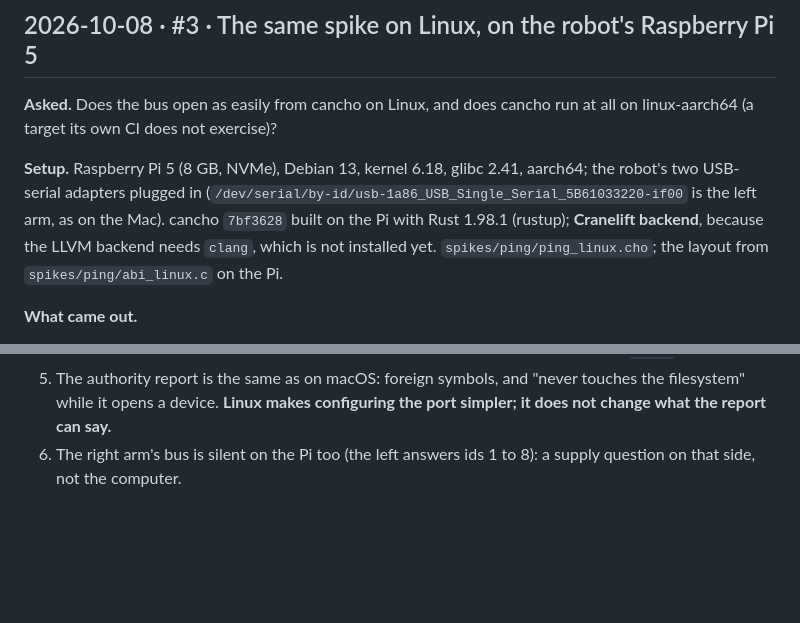
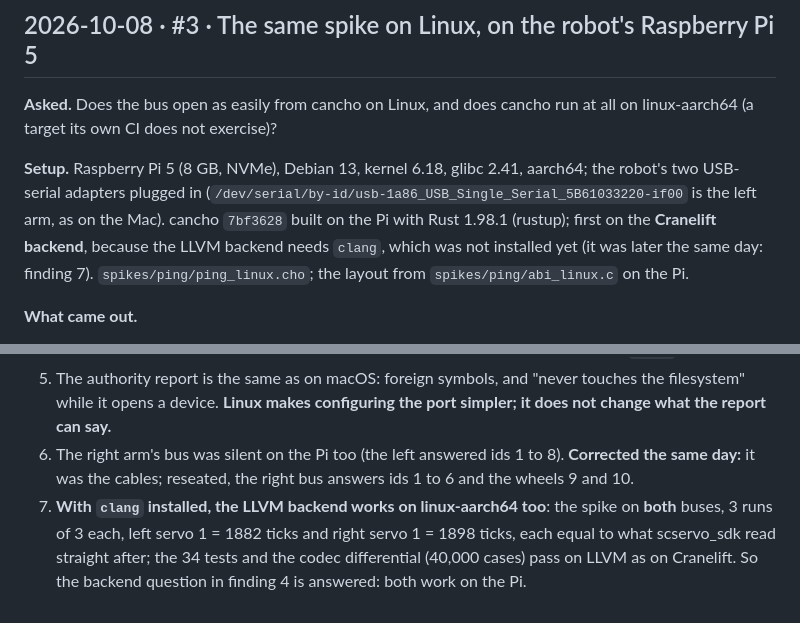
Before and after one commit to alpibrusl/cancho-robot, a Markdown page: docs/research-log.md, 2 parts joined by grey strips. GitHub-like rendering; blank space fills up the shorter version.

Commit message:
Research log: both buses answer on the Pi (cables), and the LLVM backend works on linux-aarch64
Refs #3.

Co-Authored-By: Claude Opus 5.5 <noreply@anthropic.com>

```diff
--- a/docs/research-log.md
+++ b/docs/research-log.md
@@ -67,8 +67,8 @@ target its own CI does not exercise)?
 
 **Setup.** Raspberry Pi 5 (8 GB, NVMe), Debian 13, kernel 6.18, glibc 2.41, aarch64; the robot's two USB-serial
 adapters plugged in (`/dev/serial/by-id/usb-1a86_USB_Single_Serial_5B61033220-if00` is the left arm, as on the Mac).
-cancho `7bf3628` built on the Pi with Rust 1.98.1 (rustup); **Cranelift backend**, because the LLVM backend needs
-`clang`, which is not installed yet. `spikes/ping/ping_linux.cho`; the layout from `spikes/ping/abi_linux.c` on
+cancho `7bf3628` built on the Pi with Rust 1.98.1 (rustup); first on the **Cranelift backend**, because the LLVM
+backend needs `clang`, which was not installed yet (it was later the same day: finding 7). `spikes/ping/ping_linux.cho`; the layout from `spikes/ping/abi_linux.c` on
 the Pi.
 
 **What came out.**
@@ -88,5 +88,9 @@ the Pi.
    byte streams). The LLVM backend on this target is still untried (waiting for `clang`).
 5. The authority report is the same as on macOS: foreign symbols, and "never touches the filesystem" while it
    opens a device. **Linux makes configuring the port simpler; it does not change what the report can say.**
-6. The right arm's bus is silent on the Pi too (the left answers ids 1 to 8): a supply question on that side,
-   not the computer.
+6. The right arm's bus was silent on the Pi too (the left answered ids 1 to 8). **Corrected the same day:** it was
+   the cables; reseated, the right bus answers ids 1 to 6 and the wheels 9 and 10.
+7. **With `clang` installed, the LLVM backend works on linux-aarch64 too**: the spike on **both** buses, 3 runs of 3
+   each, left servo 1 = 1882 ticks and right servo 1 = 1898 ticks, each equal to what scservo_sdk read straight
+   after; the 34 tests and the codec differential (40,000 cases) pass on LLVM as on Cranelift. So the backend
+   question in finding 4 is answered: both work on the Pi.
```
